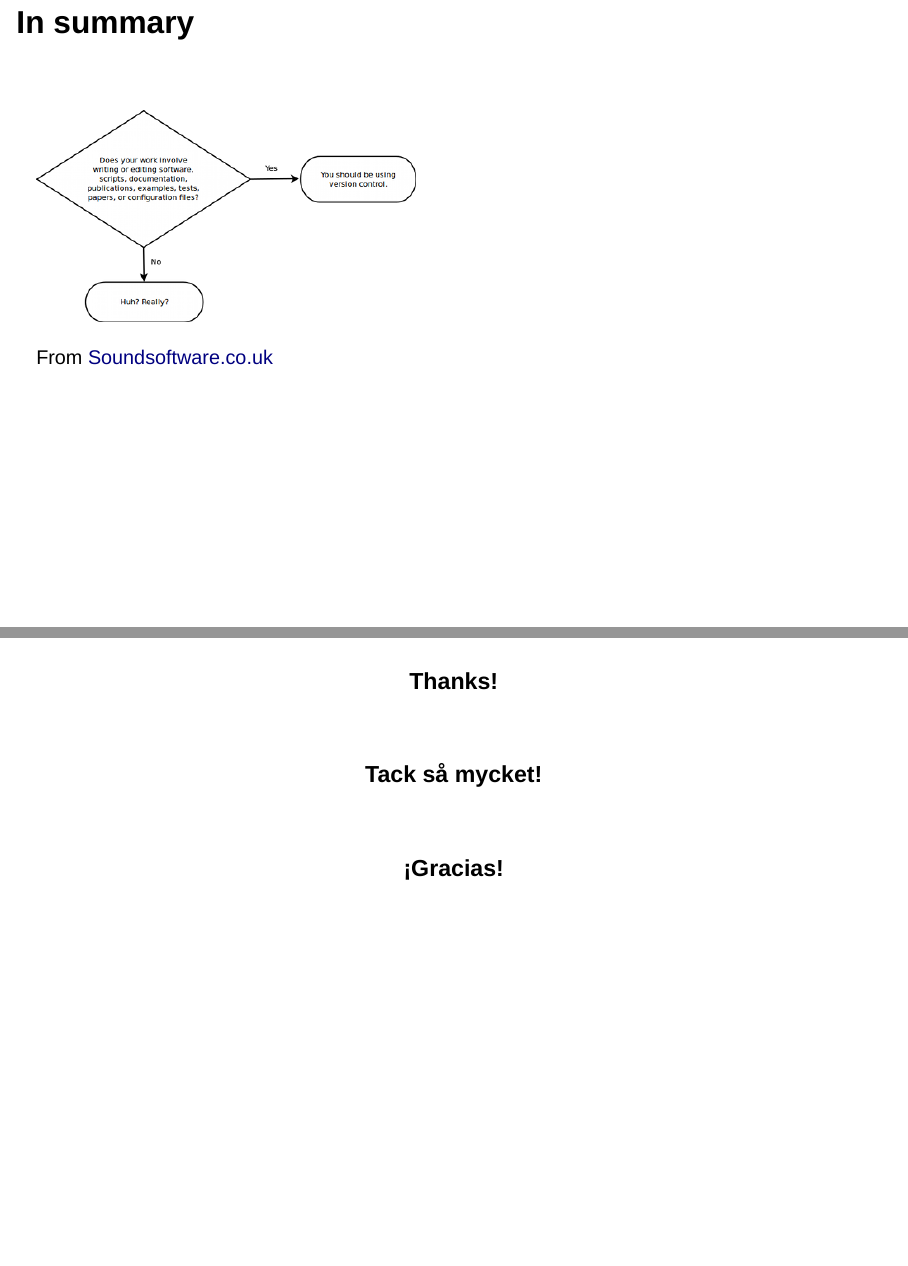
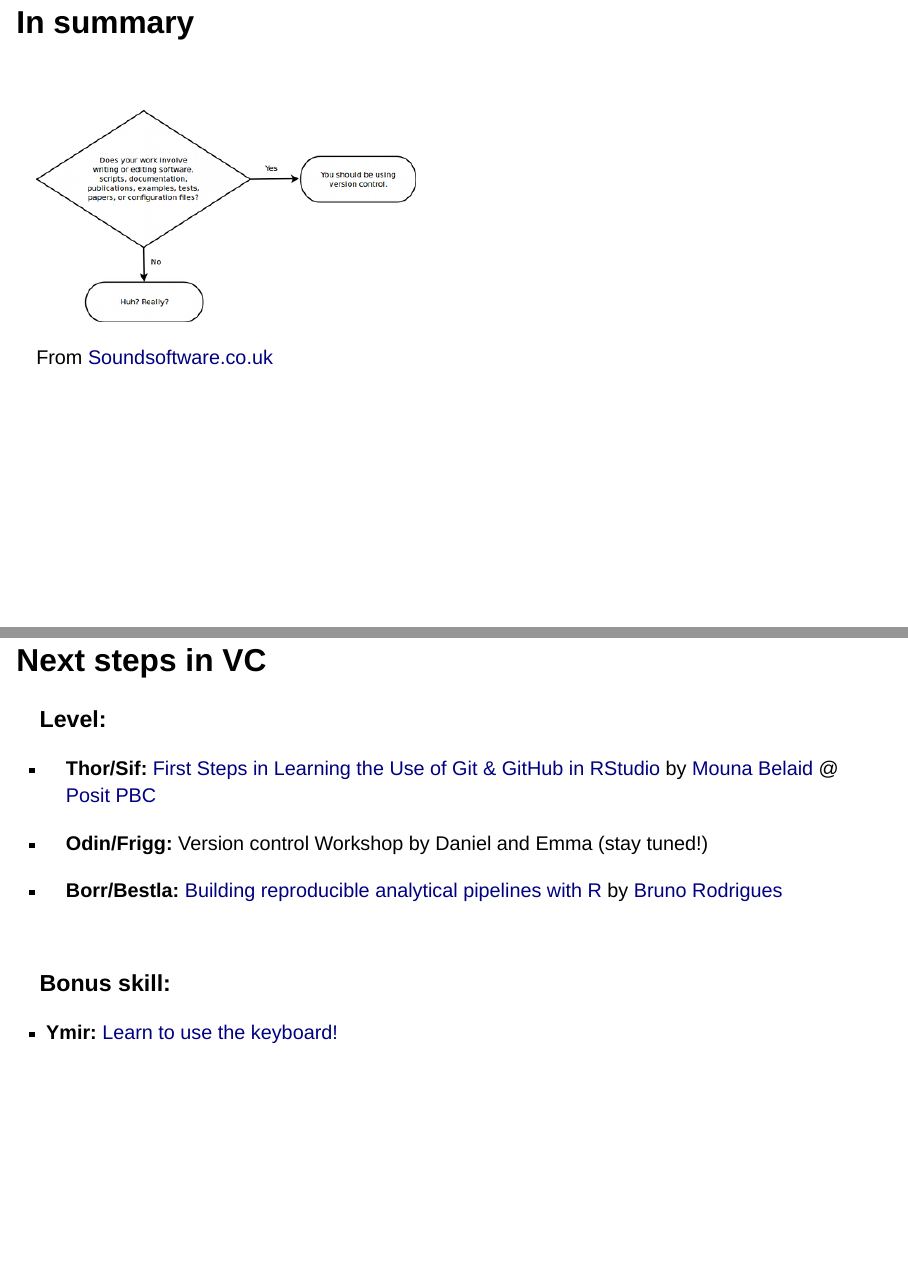
Before and after one commit to DaniMori/repro-seminar, a Quarto document (output/slide-deck.qmd): pages 49 and 50 of 50 before the commit and pages 49 and 50 of 51 after it, joined at a grey line. Rendered offline with R 4.5, knitr and Pandoc in place of Quarto, with nearby package versions; drawn as Slidy slides in place of the format the file asks for.

Commit message:
Versions new slide with extra resources

```diff
--- a/output/slide-deck.qmd
+++ b/output/slide-deck.qmd
@@ -844,6 +844,30 @@ From [Soundsoftware.co.uk](http://soundsoftware.ac.uk/why-version-control)
 Why not start learning and use it?
 :::
 
+## Next steps in VC {.smaller}
+
+### Level:
+
+-   **Thor/Sif:** [First Steps in Learning the Use of Git & GitHub in
+    RStudio](https://www.youtube.com/watch?v=jN6tvgt3GK8) by [Mouna
+    Belaid](https://mounabelaid.netlify.app/) \@ [Posit
+    PBC](https://www.youtube.com/@PositPBC)
+
+-   **Odin/Frigg:** Version control Workshop by Daniel and Emma (stay tuned!)
+
+-   **Borr/Bestla:** [Building reproducible analytical pipelines with
+    R](https://raps-with-r.dev/) by [Bruno
+    Rodrigues](https://www.brodrigues.co/)
+
+<br>
+
+::: fragment
+### Bonus skill:
+
+-   **Ymir:** [Learn to use the
+    keyboard!](https://www.taskade.com/blog/history-keyboard-shortcuts-productivity/)
+:::
+
 ##  {.center}
 
 ::: {#title-slide .center}
```
